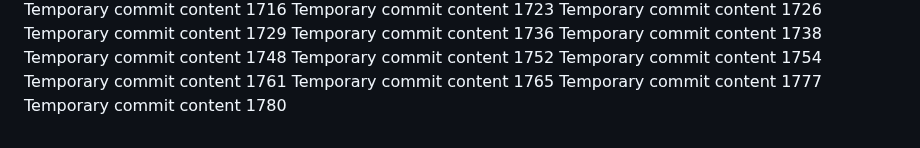
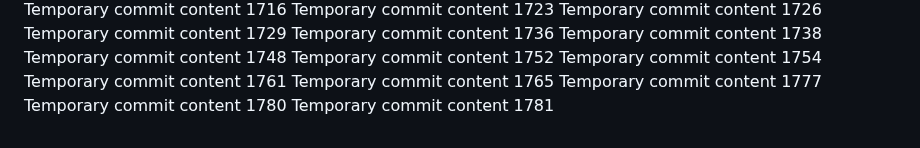
Before and after one commit to andreolf/upgraded-dollop, a Markdown page: report.md, the part around the change. GitHub-like rendering.

```diff
--- a/report.md
+++ b/report.md
@@ -155,3 +155,4 @@ Temporary commit content 1761
 Temporary commit content 1765
 Temporary commit content 1777
 Temporary commit content 1780
+Temporary commit content 1781
```
